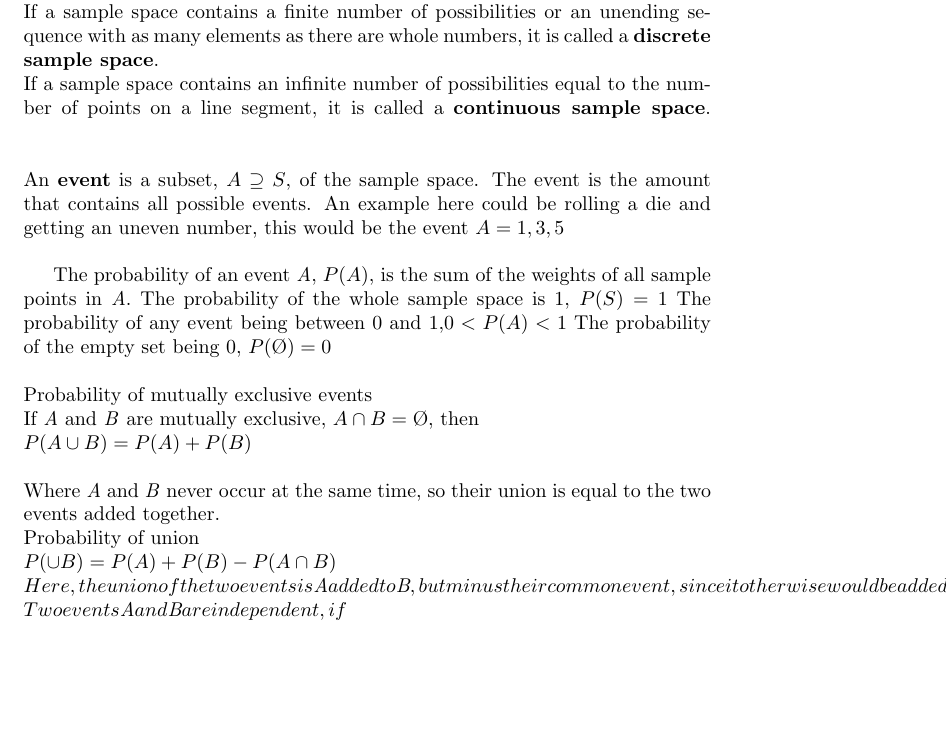
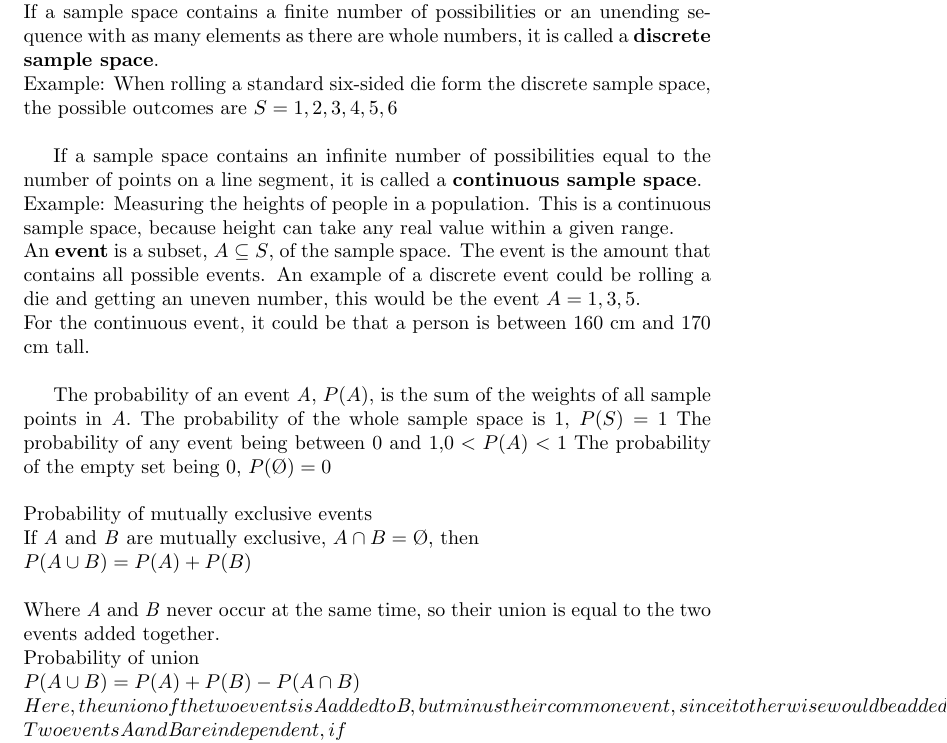
Before and after one commit to pukkalstrup/P2, a LaTeX document (P2.tex): part of page 4 of 14 before the commit and part of page 4 of 15 after it, cut so that both start at the same text, the shorter picture padded with empty space. Compiled offline with pdfLaTeX.

Commit message:
Update P2.tex

```diff
--- a/P2.tex
+++ b/P2.tex
@@ -16,12 +16,18 @@
 	\newline
 	If a sample space contains a finite number of possibilities or an unending sequence with as many elements as there are whole numbers, it is called a \textbf{discrete sample space}.
 	\newline
+Example: When rolling a standard six-sided die form the discrete sample space, the possible outcomes are $S={1,2,3,4,5,6}$
+ \newline
+
 	If a sample space contains an infinite number of possibilities equal to the number of points on a line segment, it is called a \textbf{continuous sample space}.
 	\break
+Example: Measuring the heights of people in a population. This is a continuous sample space, because height can take any real value within a given range.
 	\newline
-	An \textbf{event} is a subset, $A\supseteq S$, of the sample space. The event is the amount that contains all possible events.
-	An example here could be rolling a die and getting an uneven number, this would be the event $A={1,3,5}$
+	An \textbf{event} is a subset, $A\subseteq S$, of the sample space. The event is the amount that contains all possible events.
+	An example of a discrete event could be rolling a die and getting an uneven number, this would be the event $A={1,3,5}$.
 	\newline
+For the continuous event, it could be that a person is between 160 cm and 170 cm tall.
+\newline
 
     	The probability of an event \textit{A}, $P(A)$, is the sum of the weights of all sample points in \textit{A}.
 	The probability of the whole sample space is 1, $P(S)=1$
@@ -40,7 +46,7 @@
 	\newline
 	Probability of union
 	\newline
-	$P( \cup B)=P(A)+P(B)-P(A \cap B)
+	$P(A \cup B)=P(A)+P(B)-P(A \cap B)
 	 \newline
 	Here, the union of the two events is \textit{A} added to \textit{B}, but minus their common event, since it otherwise would be added twice.
  	\newline
```
